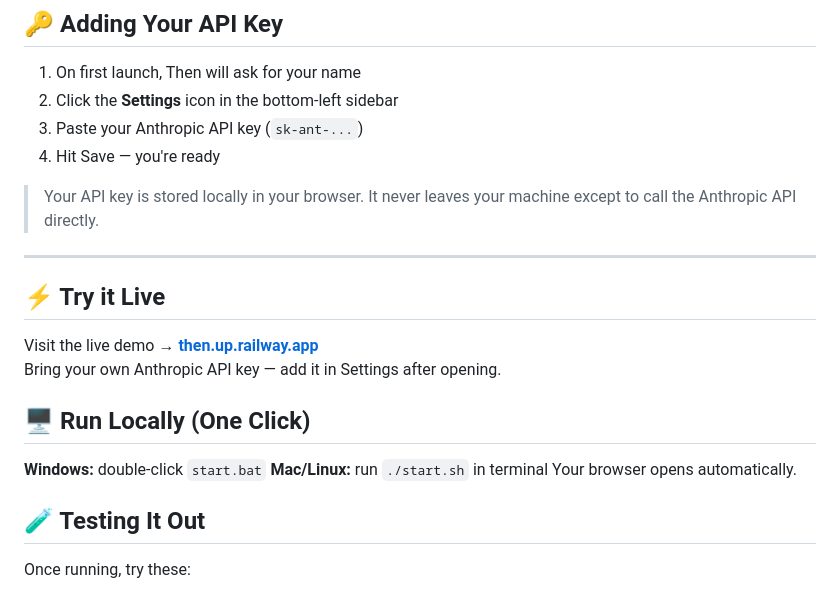
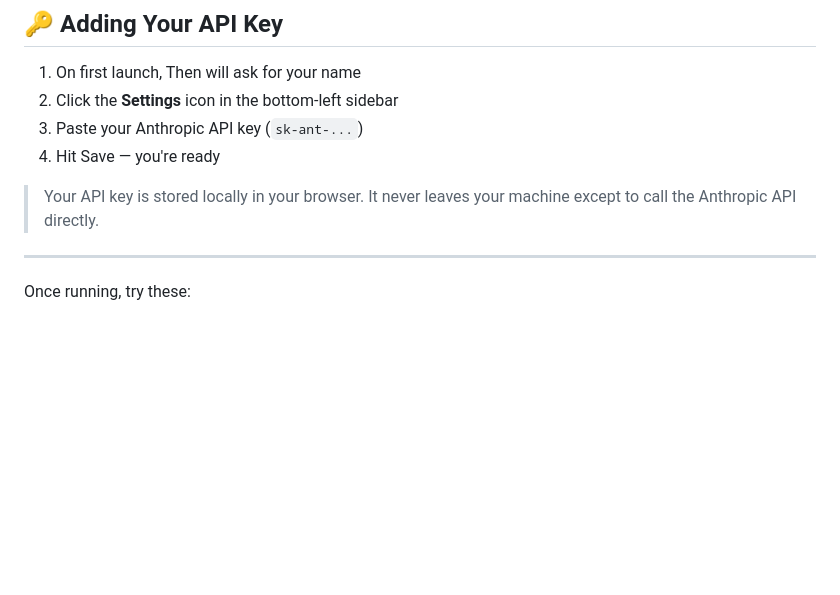
Before and after one commit to Abdul7602/then, a Markdown page: README.md, the part around the change. Drawn GitHub-style; blank space fills up the shorter version.

```diff
--- a/README.md
+++ b/README.md
@@ -74,16 +74,6 @@ http://localhost:3000
 
 ---
 
-## ⚡ Try it Live
-Visit the live demo → **[then.up.railway.app]([https://then.up.railway.app](https://web-production-381af.up.railway.app/))**
-Bring your own Anthropic API key — add it in Settings after opening.
-
-## 🖥️ Run Locally (One Click)
-**Windows:** double-click `start.bat`
-**Mac/Linux:** run `./start.sh` in terminal
-Your browser opens automatically.
-## 🧪 Testing It Out
-
 Once running, try these:
 
 - **Start a conversation** — type anything weighing on you and hit Enter
```
